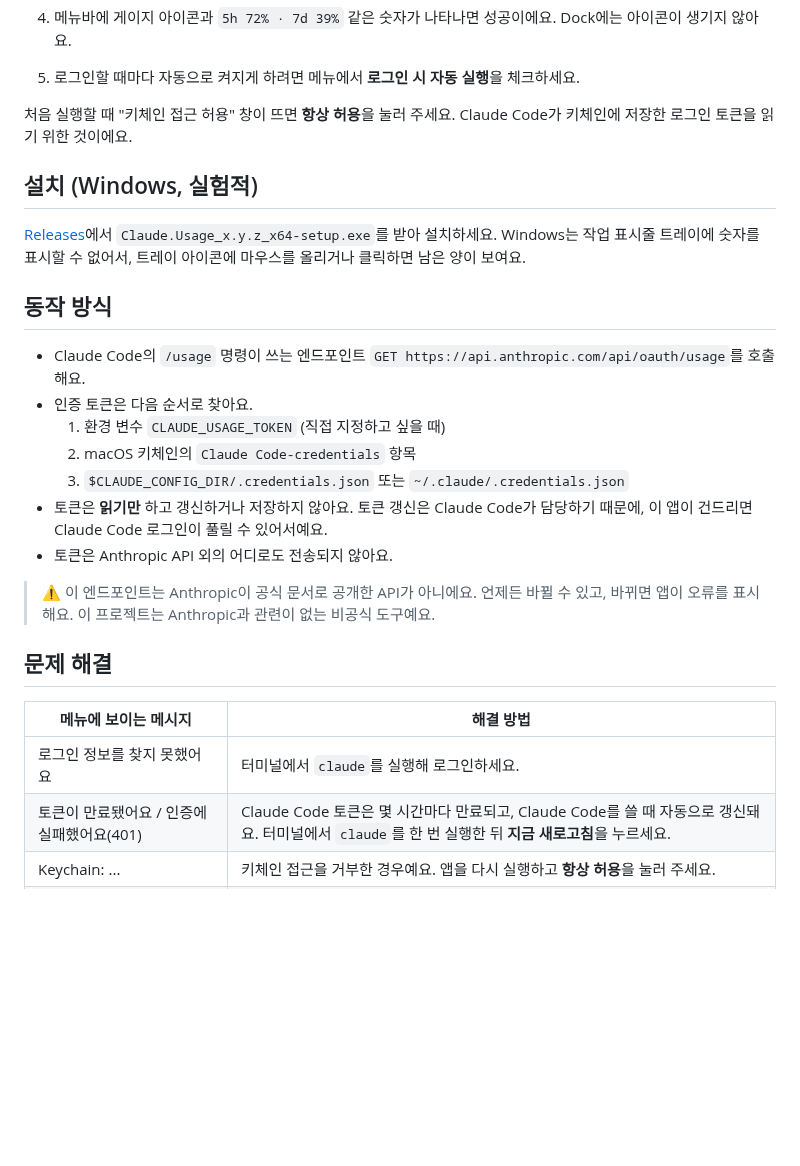
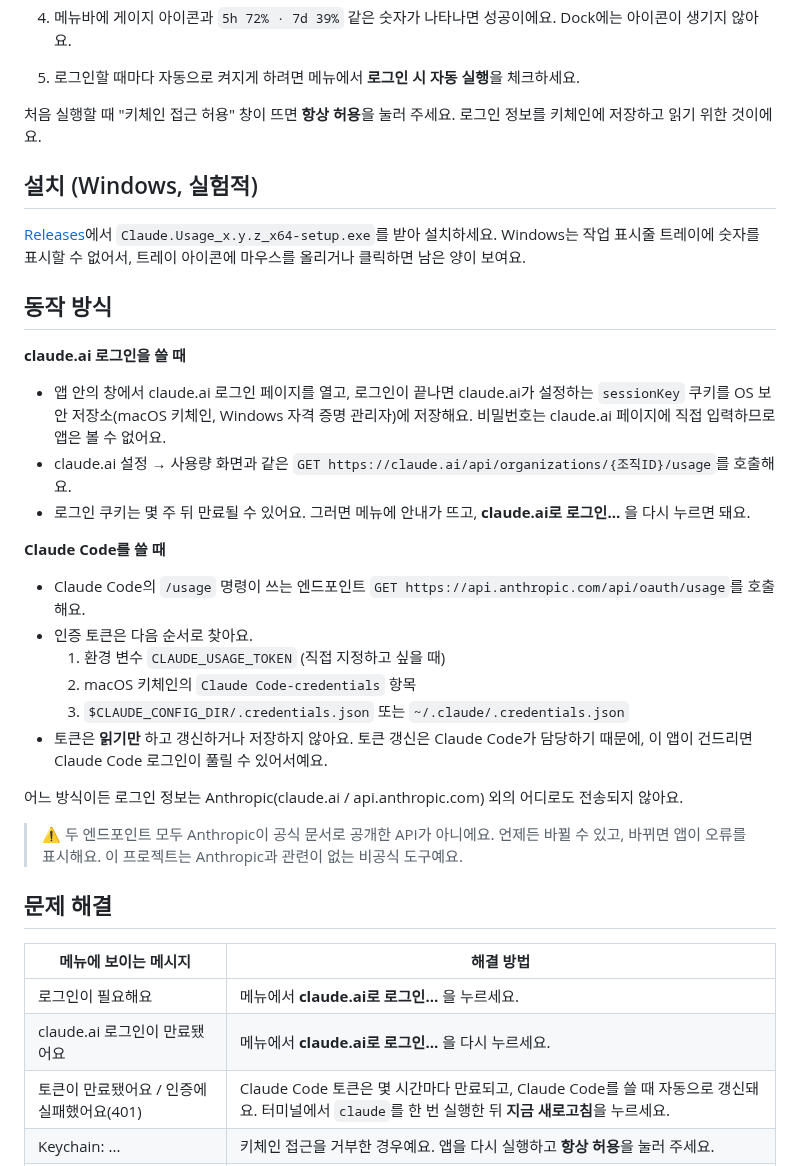
Before and after one commit to smtodj/claude-usage-widget, a Markdown page: README.md, the part around one of its changes. Drawn GitHub-style; blank space fills up the shorter version.

```diff
--- a/README.md
+++ b/README.md
@@ -47,7 +52,7 @@ Claude Pro / Max 구독의 **5시간 세션 한도**와 **주간 한도**가 몇
 4. 메뉴바에 게이지 아이콘과 `5h 72% · 7d 39%` 같은 숫자가 나타나면 성공이에요. Dock에는 아이콘이 생기지 않아요.
 5. 로그인할 때마다 자동으로 켜지게 하려면 메뉴에서 **로그인 시 자동 실행**을 체크하세요.
 
-처음 실행할 때 "키체인 접근 허용" 창이 뜨면 **항상 허용**을 눌러 주세요. Claude Code가 키체인에 저장한 로그인 토큰을 읽기 위한 것이에요.
+처음 실행할 때 "키체인 접근 허용" 창이 뜨면 **항상 허용**을 눌러 주세요. 로그인 정보를 키체인에 저장하고 읽기 위한 것이에요.
 
 ## 설치 (Windows, 실험적)
 
@@ -56,21 +61,29 @@ Windows는 작업 표시줄 트레이에 숫자를 표시할 수 없어서, 트
 
 ## 동작 방식
 
+**claude.ai 로그인을 쓸 때**
+- 앱 안의 창에서 claude.ai 로그인 페이지를 열고, 로그인이 끝나면 claude.ai가 설정하는 `sessionKey` 쿠키를 OS 보안 저장소(macOS 키체인, Windows 자격 증명 관리자)에 저장해요. 비밀번호는 claude.ai 페이지에 직접 입력하므로 앱은 볼 수 없어요.
+- claude.ai 설정 → 사용량 화면과 같은 `GET https://claude.ai/api/organizations/{조직ID}/usage`를 호출해요.
+- 로그인 쿠키는 몇 주 뒤 만료될 수 있어요. 그러면 메뉴에 안내가 뜨고, **claude.ai로 로그인…** 을 다시 누르면 돼요.
+
+**Claude Code를 쓸 때**
 - Claude Code의 `/usage` 명령이 쓰는 엔드포인트 `GET https://api.anthropic.com/api/oauth/usage`를 호출해요.
 - 인증 토큰은 다음 순서로 찾아요.
   1. 환경 변수 `CLAUDE_USAGE_TOKEN` (직접 지정하고 싶을 때)
   2. macOS 키체인의 `Claude Code-credentials` 항목
   3. `$CLAUDE_CONFIG_DIR/.credentials.json` 또는 `~/.claude/.credentials.json`
 - 토큰은 **읽기만** 하고 갱신하거나 저장하지 않아요. 토큰 갱신은 Claude Code가 담당하기 때문에, 이 앱이 건드리면 Claude Code 로그인이 풀릴 수 있어서예요.
-- 토큰은 Anthropic API 외의 어디로도 전송되지 않아요.
 
-> ⚠️ 이 엔드포인트는 Anthropic이 공식 문서로 공개한 API가 아니에요. 언제든 바뀔 수 있고, 바뀌면 앱이 오류를 표시해요. 이 프로젝트는 Anthropic과 관련이 없는 비공식 도구예요.
+어느 방식이든 로그인 정보는 Anthropic(claude.ai / api.anthropic.com) 외의 어디로도 전송되지 않아요.
+
+> ⚠️ 두 엔드포인트 모두 Anthropic이 공식 문서로 공개한 API가 아니에요. 언제든 바뀔 수 있고, 바뀌면 앱이 오류를 표시해요. 이 프로젝트는 Anthropic과 관련이 없는 비공식 도구예요.
 
 ## 문제 해결
 
 | 메뉴에 보이는 메시지 | 해결 방법 |
 | --- | --- |
-| 로그인 정보를 찾지 못했어요 | 터미널에서 `claude`를 실행해 로그인하세요. |
+| 로그인이 필요해요 | 메뉴에서 **claude.ai로 로그인…** 을 누르세요. |
+| claude.ai 로그인이 만료됐어요 | 메뉴에서 **claude.ai로 로그인…** 을 다시 누르세요. |
 | 토큰이 만료됐어요 / 인증에 실패했어요(401) | Claude Code 토큰은 몇 시간마다 만료되고, Claude Code를 쓸 때 자동으로 갱신돼요. 터미널에서 `claude`를 한 번 실행한 뒤 **지금 새로고침**을 누르세요. |
 | Keychain: ... | 키체인 접근을 거부한 경우예요. 앱을 다시 실행하고 **항상 허용**을 눌러 주세요. |
 | 요청이 너무 많아요(429) | 잠시 기다리면 다음 자동 갱신 때 다시 시도해요. |
```
Also changed, not shown: other parts of README.md (+10 -4 lines), assets/screenshot-details.png, 13 other files.
